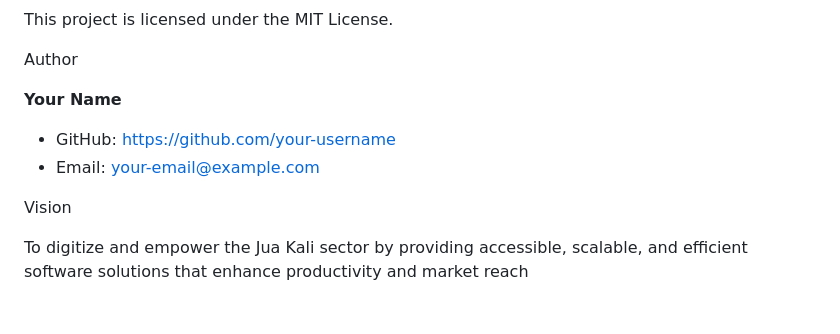
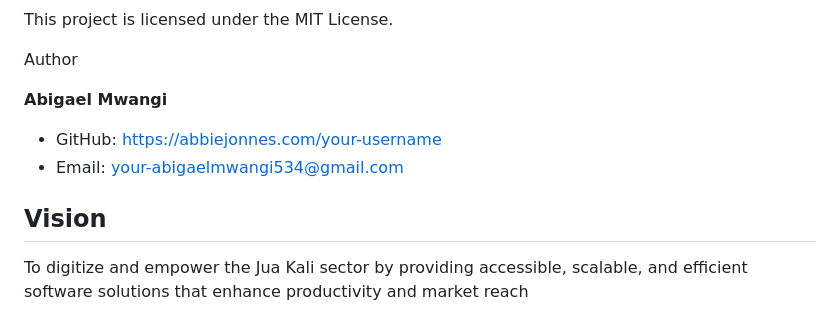
Before and after one commit to AbbieJonnes/jua-kali-connect, a Markdown page: README.md, the part around the change. Drawn GitHub-style.

Commit message:
feat: update the README to include username and github link

```diff
--- a/README.md
+++ b/README.md
@@ -193,11 +193,11 @@ This project is licensed under the MIT License.
 
 Author
 
-**Your Name**
+**Abigael Mwangi**
 
-* GitHub: https://github.com/your-username
-* Email: your-email@example.com
+* GitHub: https://abbiejonnes.com/your-username
+* Email: your-abigaelmwangi534@gmail.com
 
-Vision
+## Vision
 
 To digitize and empower the Jua Kali sector by providing accessible, scalable, and efficient software solutions that enhance productivity and market reach
```
